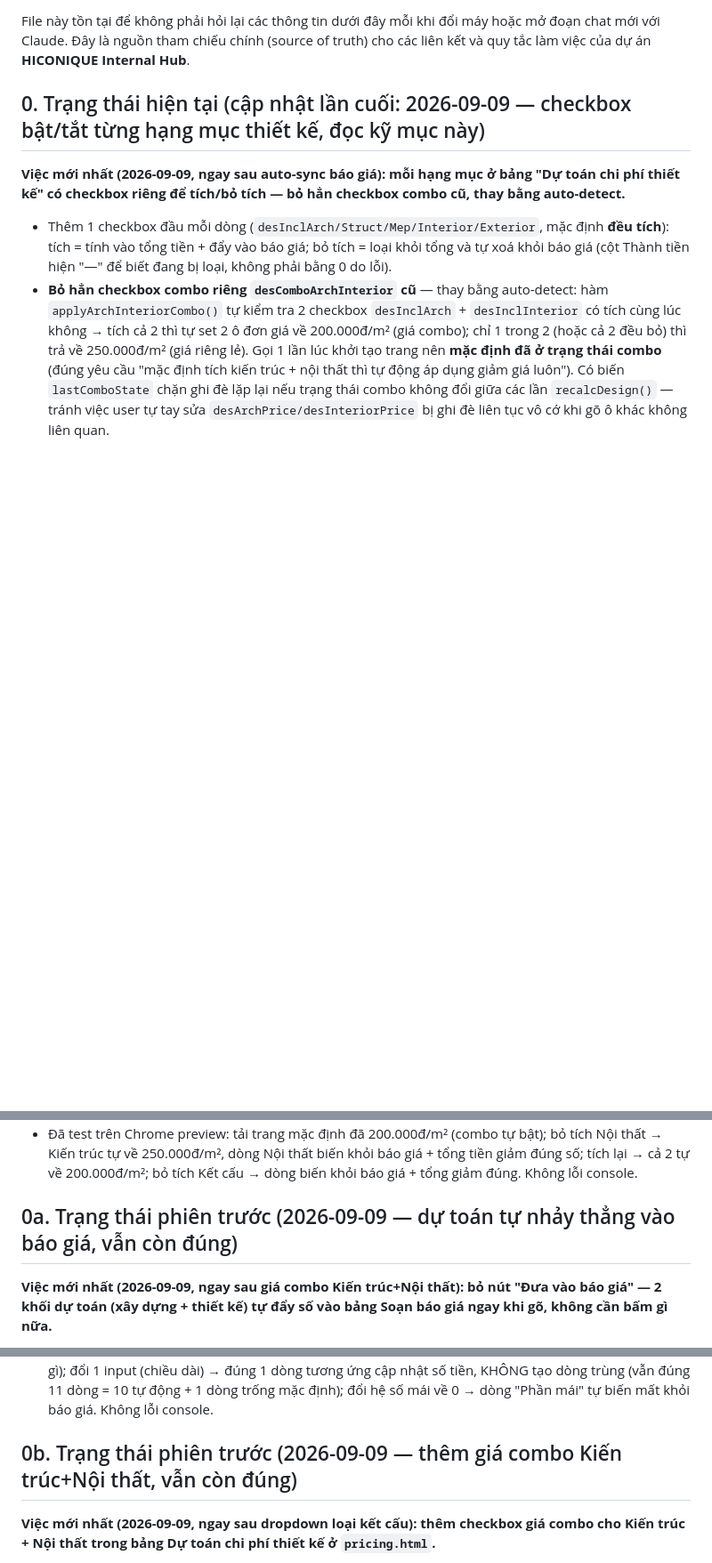
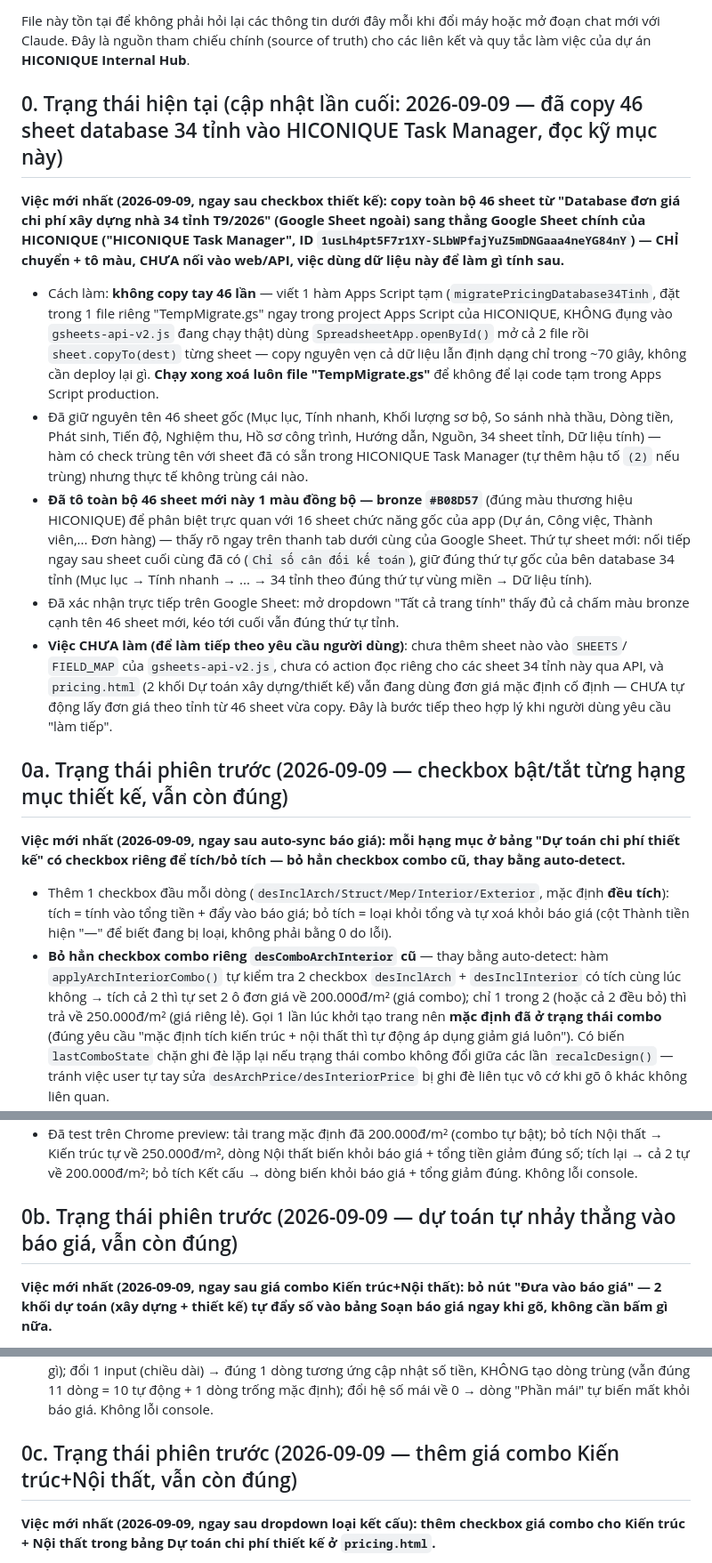
Before and after one commit to pqhieu3820-dotcom/Hiconique-web-noibo, a Markdown page: GHI_CHU_DU_AN.md, 3 parts joined by grey strips. Shown at 89% size. Rendered like a GitHub page; blank space fills up the shorter version.

```diff
--- a/GHI_CHU_DU_AN.md
+++ b/GHI_CHU_DU_AN.md
@@ -4,7 +4,34 @@ File này tồn tại để không phải hỏi lại các thông tin dưới đ
 chat mới với Claude. Đây là nguồn tham chiếu chính (source of truth) cho các liên kết và quy
 tắc làm việc của dự án **HICONIQUE Internal Hub**.
 
-## 0. Trạng thái hiện tại (cập nhật lần cuối: 2026-09-09 — checkbox bật/tắt từng hạng mục thiết kế, đọc kỹ mục này)
+## 0. Trạng thái hiện tại (cập nhật lần cuối: 2026-09-09 — đã copy 46 sheet database 34 tỉnh vào HICONIQUE Task Manager, đọc kỹ mục này)
+
+**Việc mới nhất (2026-09-09, ngay sau checkbox thiết kế): copy toàn bộ 46 sheet từ "Database đơn giá chi phí xây dựng nhà 34 tỉnh T9/2026" (Google Sheet ngoài) sang thẳng Google Sheet chính của HICONIQUE ("HICONIQUE Task Manager", ID `1usLh4pt5F7r1XY-SLbWPfajYuZ5mDNGaaa4neYG84nY`) — CHỈ chuyển + tô màu, CHƯA nối vào web/API, việc dùng dữ liệu này để làm gì tính sau.**
+- Cách làm: **không copy tay 46 lần** — viết 1 hàm Apps Script tạm (`migratePricingDatabase34Tinh`,
+  đặt trong 1 file riêng "TempMigrate.gs" ngay trong project Apps Script của HICONIQUE, KHÔNG
+  đụng vào `gsheets-api-v2.js` đang chạy thật) dùng `SpreadsheetApp.openById()` mở cả 2 file rồi
+  `sheet.copyTo(dest)` từng sheet — copy nguyên vẹn cả dữ liệu lẫn định dạng chỉ trong ~70 giây,
+  không cần deploy lại gì. **Chạy xong xoá luôn file "TempMigrate.gs"** để không để lại code tạm
+  trong Apps Script production.
+- Đã giữ nguyên tên 46 sheet gốc (Mục lục, Tính nhanh, Khối lượng sơ bộ, So sánh nhà thầu, Dòng
+  tiền, Phát sinh, Tiến độ, Nghiệm thu, Hồ sơ công trình, Hướng dẫn, Nguồn, 34 sheet tỉnh, Dữ liệu
+  tính) — hàm có check trùng tên với sheet đã có sẵn trong HICONIQUE Task Manager (tự thêm hậu tố
+  `(2)` nếu trùng) nhưng thực tế không trùng cái nào.
+- **Đã tô toàn bộ 46 sheet mới này 1 màu đồng bộ — bronze `#B08D57`** (đúng màu thương hiệu
+  HICONIQUE) để phân biệt trực quan với 16 sheet chức năng gốc của app (Dự án, Công việc, Thành
+  viên,... Đơn hàng) — thấy rõ ngay trên thanh tab dưới cùng của Google Sheet.
+  Thứ tự sheet mới: nối tiếp ngay sau sheet cuối cùng đã có (`Chỉ số cân đối kế toán`), giữ đúng
+  thứ tự gốc của bên database 34 tỉnh (Mục lục → Tính nhanh → ... → 34 tỉnh theo đúng thứ tự vùng
+  miền → Dữ liệu tính).
+- Đã xác nhận trực tiếp trên Google Sheet: mở dropdown "Tất cả trang tính" thấy đủ cả chấm màu
+  bronze cạnh tên 46 sheet mới, kéo tới cuối vẫn đúng thứ tự tỉnh.
+- **Việc CHƯA làm (để làm tiếp theo yêu cầu người dùng)**: chưa thêm sheet nào vào `SHEETS`/
+  `FIELD_MAP` của `gsheets-api-v2.js`, chưa có action đọc riêng cho các sheet 34 tỉnh này qua
+  API, và `pricing.html` (2 khối Dự toán xây dựng/thiết kế) vẫn đang dùng đơn giá mặc định cố
+  định — CHƯA tự động lấy đơn giá theo tỉnh từ 46 sheet vừa copy. Đây là bước tiếp theo hợp lý
+  khi người dùng yêu cầu "làm tiếp".
+
+## 0a. Trạng thái phiên trước (2026-09-09 — checkbox bật/tắt từng hạng mục thiết kế, vẫn còn đúng)
 
 **Việc mới nhất (2026-09-09, ngay sau auto-sync báo giá): mỗi hạng mục ở bảng "Dự toán chi phí thiết kế" có checkbox riêng để tích/bỏ tích — bỏ hẳn checkbox combo cũ, thay bằng auto-detect.**
 - Thêm 1 checkbox đầu mỗi dòng (`desInclArch/Struct/Mep/Interior/Exterior`, mặc định **đều
@@ -24,7 +51,7 @@ tắc làm việc của dự án **HICONIQUE Internal Hub**.
   lại → cả 2 tự về 200.000đ/m²; bỏ tích Kết cấu → dòng biến khỏi báo giá + tổng giảm đúng. Không
   lỗi console.
 
-## 0a. Trạng thái phiên trước (2026-09-09 — dự toán tự nhảy thẳng vào báo giá, vẫn còn đúng)
+## 0b. Trạng thái phiên trước (2026-09-09 — dự toán tự nhảy thẳng vào báo giá, vẫn còn đúng)
 
 **Việc mới nhất (2026-09-09, ngay sau giá combo Kiến trúc+Nội thất): bỏ nút "Đưa vào báo giá" — 2 khối dự toán (xây dựng + thiết kế) tự đẩy số vào bảng Soạn báo giá ngay khi gõ, không cần bấm gì nữa.**
 - Nâng cấp `addQuoteRow(prefill, explicitId)` trong `pricing.html`: truyền thêm `explicitId` thì
@@ -45,7 +72,7 @@ tắc làm việc của dự án **HICONIQUE Internal Hub**.
   trùng (vẫn đúng 11 dòng = 10 tự động + 1 dòng trống mặc định); đổi hệ số mái về 0 → dòng "Phần
   mái" tự biến mất khỏi báo giá. Không lỗi console.
 
-## 0b. Trạng thái phiên trước (2026-09-09 — thêm giá combo Kiến trúc+Nội thất, vẫn còn đúng)
+## 0c. Trạng thái phiên trước (2026-09-09 — thêm giá combo Kiến trúc+Nội thất, vẫn còn đúng)
 
 **Việc mới nhất (2026-09-09, ngay sau dropdown loại kết cấu): thêm checkbox giá combo cho Kiến trúc + Nội thất trong bảng Dự toán chi phí thiết kế ở `pricing.html`.**
 - Yêu cầu gốc bị lỗi giọng nói/gõ nhầm khá nhiều ("200rưỡi" = 250.000đ; "Hà Nội" = nhầm từ "nội
```
Also changed, not shown: other parts of GHI_CHU_DU_AN.md (+11 -11 lines).
